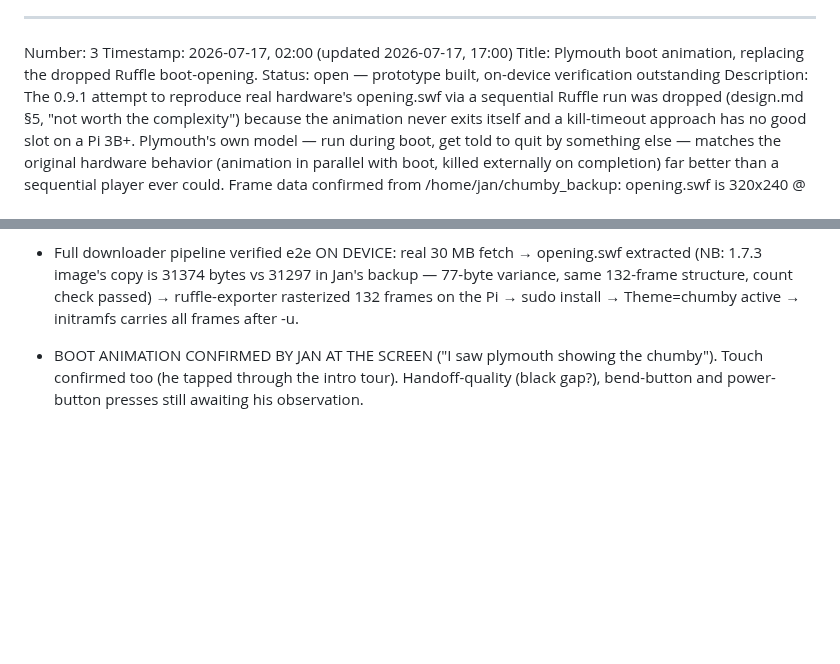
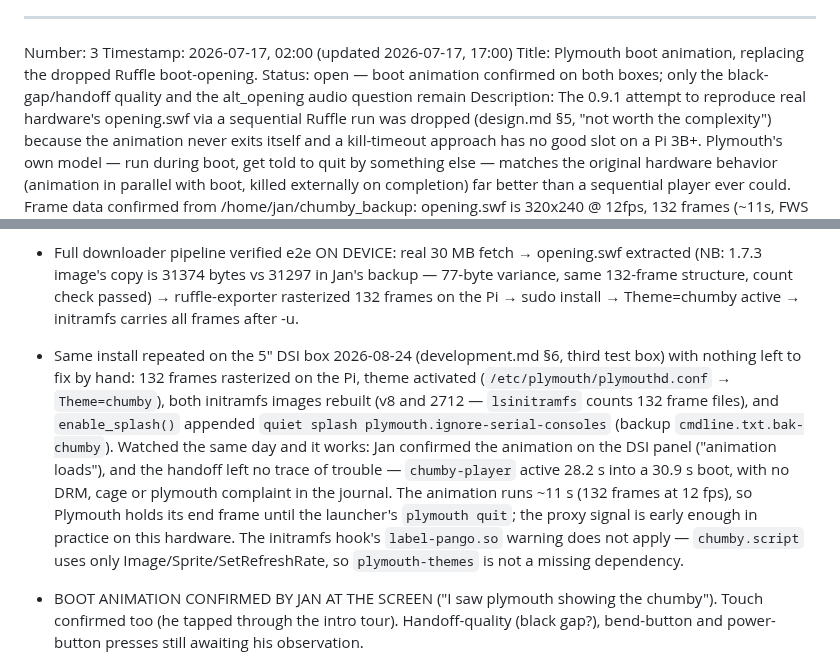
Before and after one commit to yanosz/chumby-pi, a Markdown page: claude/issues.md, 2 parts joined by grey strips. GitHub-like rendering; blank space fills up the shorter version.

Commit message:
Issue 3: the boot animation runs on the DSI box, unassisted
Second install of the Plymouth theme, this time with nothing to repair by
hand — the downloader rasterized 132 frames on the Pi, activated the theme,
rebuilt both initramfs images and appended the splash cmdline itself, all
fixes from the July HDMI pass now automated. Jan watched the boot and the
animation draws on the DSI panel; the handoff leaves no trace of trouble,
with chumby-player active 28.2 s into a 30.9 s boot and no DRM, cage or
plymouth complaint in the journal. Since the animation is ~11 s and the
player starts at 28 s, Plymouth holds its end frame until the launcher's
plymouth quit, so that proxy signal is early enough in practice here.

The hook's label-pango.so warning does not apply to us: chumby.script uses
only Image/Sprite/SetRefreshRate, so plymouth-themes is not a missing
dependency.

Co-Authored-By: Claude Opus 5 <noreply@anthropic.com>

```diff
--- a/claude/issues.md
+++ b/claude/issues.md
@@ -55,7 +55,8 @@ daughtercard itself (unassessed).
 Number: 3
 Timestamp: 2026-07-17, 02:00 (updated 2026-07-17, 17:00)
 Title: Plymouth boot animation, replacing the dropped Ruffle boot-opening.
-Status: open — prototype built, on-device verification outstanding
+Status: open — boot animation confirmed on both boxes; only the
+black-gap/handoff quality and the alt_opening audio question remain
 Description: The 0.9.1 attempt to reproduce real hardware's opening.swf via
 a sequential Ruffle run was dropped (design.md §5, "not worth the
 complexity") because the animation never exits itself and a kill-timeout
@@ -118,6 +119,22 @@ reset button GPIO3+GND, bend button GPIO5+GND):
   count check passed) → ruffle-exporter rasterized 132 frames on the
   Pi → sudo install → Theme=chumby active → initramfs carries all
   frames after -u.
+- Same install repeated on the 5" DSI box 2026-08-24 (development.md §6,
+  third test box) with nothing left to fix by hand: 132 frames rasterized
+  on the Pi, theme activated (`/etc/plymouth/plymouthd.conf` →
+  `Theme=chumby`), both initramfs images rebuilt (v8 and 2712 —
+  `lsinitramfs` counts 132 frame files), and `enable_splash()` appended
+  `quiet splash plymouth.ignore-serial-consoles` (backup
+  `cmdline.txt.bak-chumby`). Watched the same day and it works: Jan
+  confirmed the animation on the DSI panel ("animation loads"), and the
+  handoff left no trace of trouble — `chumby-player` active 28.2 s into a
+  30.9 s boot, with no DRM, cage or plymouth complaint in the journal. The
+  animation runs ~11 s (132 frames at 12 fps), so Plymouth holds its end
+  frame until the launcher's `plymouth quit`; the proxy signal is early
+  enough in practice on this hardware. The initramfs hook's
+  `label-pango.so` warning does not apply — `chumby.script` uses only
+  Image/Sprite/SetRefreshRate, so `plymouth-themes` is not a missing
+  dependency.
 - BOOT ANIMATION CONFIRMED BY JAN AT THE SCREEN ("I saw plymouth
   showing the chumby"). Touch confirmed too (he tapped through the
   intro tour). Handoff-quality (black gap?), bend-button and
```
